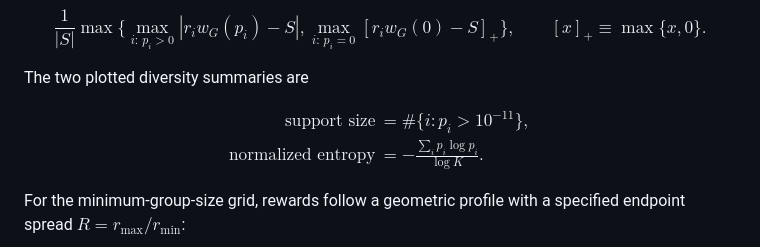
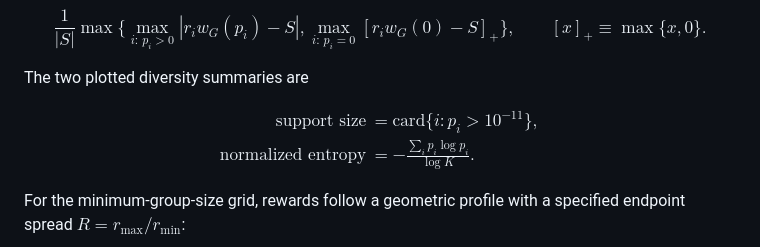
Before and after one commit to rwd51/alpha-ips-rl, a Markdown page: derivation_exp4.md, the part around the change. Rendered like a GitHub page.

Commit message:
Fix support cardinality rendering in Exp4 derivation

```diff
--- a/derivation_exp4.md
+++ b/derivation_exp4.md
@@ -120,7 +120,7 @@ The two plotted diversity summaries are
 $$
 \begin{aligned}
 \text{support size}
-  &= \#\{i:p_i>10^{-11}\}, \\
+  &= \mathrm{card}\{i:p_i>10^{-11}\}, \\
 \text{normalized entropy}
   &= -\frac{\sum_i p_i\log p_i}{\log K}.
 \end{aligned}
```
